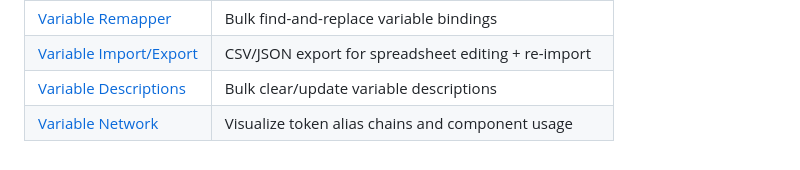
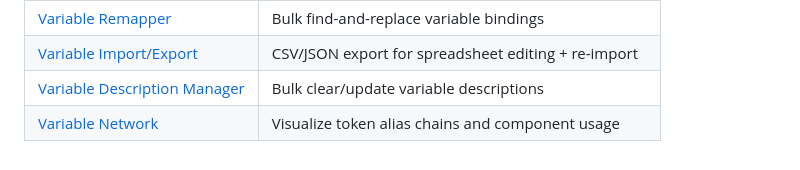
Before and after one commit to amarkkk/figma-variable-to-css, a Markdown page: README.md, the part around the change. GitHub-like rendering.

Commit message:
fix: update suite footer display name to "Variable Description Manager"
Aligns display name with the actual GitHub repository name across the
suite footer table in README.

Co-Authored-By: Claude Opus 4.6 <noreply@anthropic.com>

```diff
--- a/README.md
+++ b/README.md
@@ -108,5 +108,5 @@ Created by [Mark Andrassy](https://github.com/amarkkk)
 | [Variable Mover](https://github.com/amarkkk/figma-variable-mover) | Move variables between collections preserving aliases |
 | [Variable Remapper](https://github.com/amarkkk/figma-variable-remapper) | Bulk find-and-replace variable bindings |
 | [Variable Import/Export](https://github.com/amarkkk/figma-variable-import-export) | CSV/JSON export for spreadsheet editing + re-import |
-| [Variable Descriptions](https://github.com/amarkkk/figma-variable-description-manager) | Bulk clear/update variable descriptions |
+| [Variable Description Manager](https://github.com/amarkkk/figma-variable-description-manager) | Bulk clear/update variable descriptions |
 | [Variable Network](https://github.com/amarkkk/figma-variable-network) | Visualize token alias chains and component usage |
```
